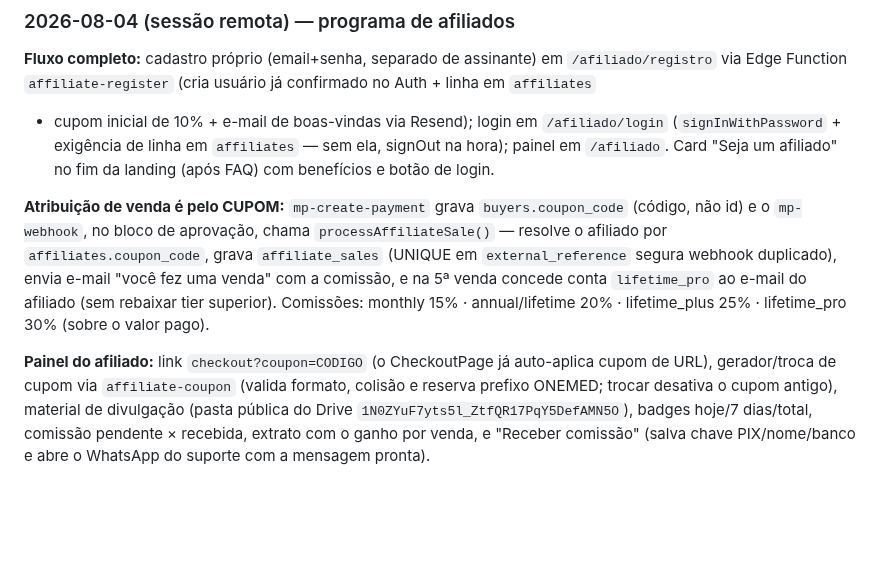
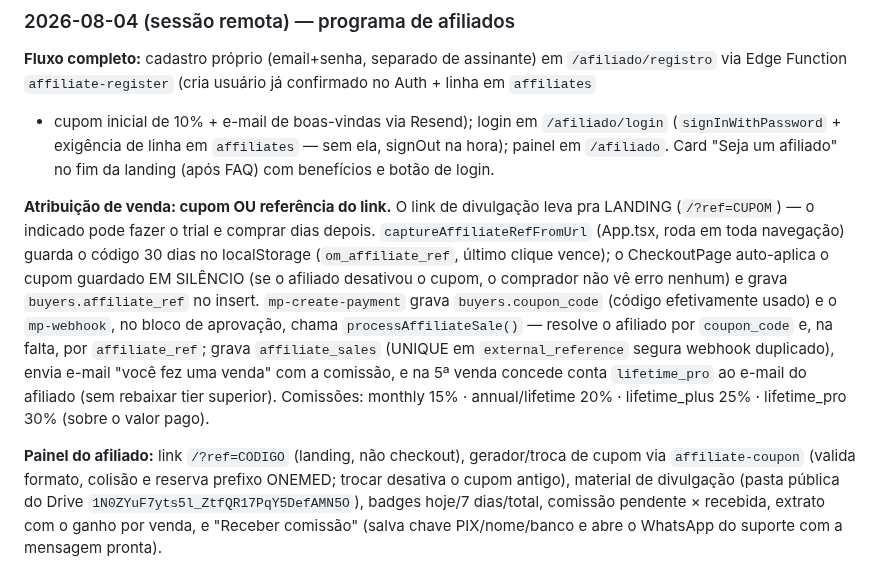
Before and after one commit to urifs/Onemed, a Markdown page: CLAUDE.md, the part around the change. Drawn GitHub-style; blank space fills up the shorter version.

Commit message:
docs: atribuição de afiliado por referência do link além do cupom
Co-Authored-By: Claude Fable 5 <noreply@anthropic.com>
Claude-Session: https://claude.ai/code/session_01Ca4fp6MbJmKZL7yRfy9fT7

```diff
--- a/CLAUDE.md
+++ b/CLAUDE.md
@@ -1207,14 +1207,19 @@ via Edge Function `affiliate-register` (cria usuário já confirmado no Auth + l
 (`signInWithPassword` + exigência de linha em `affiliates` — sem ela, signOut na hora); painel em
 `/afiliado`. Card "Seja um afiliado" no fim da landing (após FAQ) com benefícios e botão de login.
 
-**Atribuição de venda é pelo CUPOM:** `mp-create-payment` grava `buyers.coupon_code` (código, não
-id) e o `mp-webhook`, no bloco de aprovação, chama `processAffiliateSale()` — resolve o afiliado
-por `affiliates.coupon_code`, grava `affiliate_sales` (UNIQUE em `external_reference` segura
-webhook duplicado), envia e-mail "você fez uma venda" com a comissão, e na 5ª venda concede conta
+**Atribuição de venda: cupom OU referência do link.** O link de divulgação leva pra LANDING
+(`/?ref=CUPOM`) — o indicado pode fazer o trial e comprar dias depois. `captureAffiliateRefFromUrl`
+(App.tsx, roda em toda navegação) guarda o código 30 dias no localStorage (`om_affiliate_ref`,
+último clique vence); o CheckoutPage auto-aplica o cupom guardado EM SILÊNCIO (se o afiliado
+desativou o cupom, o comprador não vê erro nenhum) e grava `buyers.affiliate_ref` no insert.
+`mp-create-payment` grava `buyers.coupon_code` (código efetivamente usado) e o `mp-webhook`, no
+bloco de aprovação, chama `processAffiliateSale()` — resolve o afiliado por `coupon_code` e, na
+falta, por `affiliate_ref`; grava `affiliate_sales` (UNIQUE em `external_reference` segura webhook
+duplicado), envia e-mail "você fez uma venda" com a comissão, e na 5ª venda concede conta
 `lifetime_pro` ao e-mail do afiliado (sem rebaixar tier superior). Comissões:
 monthly 15% · annual/lifetime 20% · lifetime_plus 25% · lifetime_pro 30% (sobre o valor pago).
 
-**Painel do afiliado:** link `checkout?coupon=CODIGO` (o CheckoutPage já auto-aplica cupom de URL),
+**Painel do afiliado:** link `/?ref=CODIGO` (landing, não checkout),
 gerador/troca de cupom via `affiliate-coupon` (valida formato, colisão e reserva prefixo ONEMED;
 trocar desativa o cupom antigo), material de divulgação (pasta pública do Drive
 `1N0ZYuF7yts5l_ZtfQR17PqY5DefAMN5O`), badges hoje/7 dias/total, comissão pendente × recebida,
```
